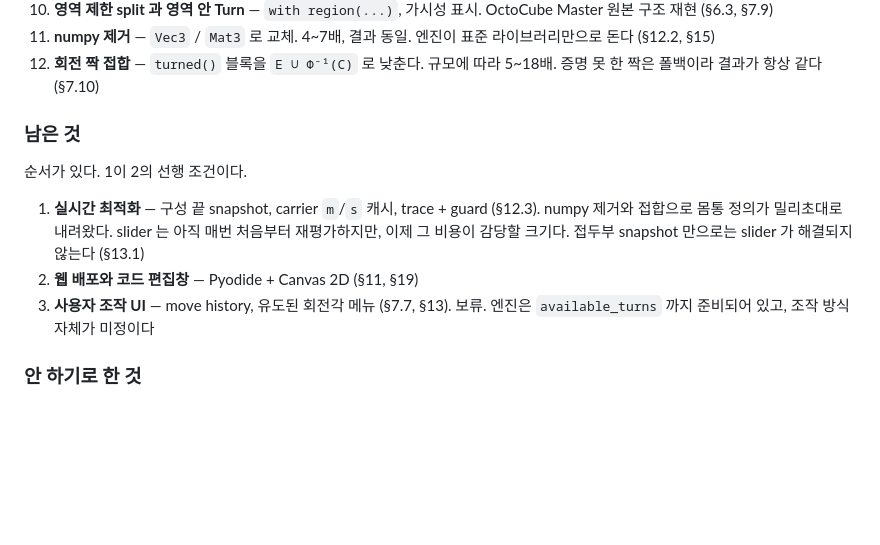
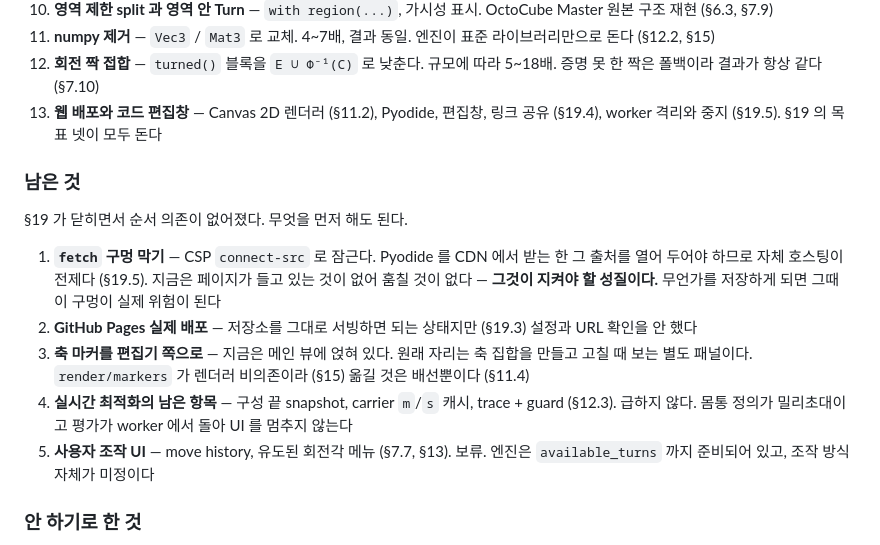
Before and after one commit to loocookie/CutPatternExplorer, a Markdown page: docs/design.md, the part around the change. Rendered like a GitHub page; blank space fills up the shorter version.

Commit message:
docs: §16 구현 상태를 실물에 맞춘다
웹 배포가 아직 "남은 것" 에 있었다. §19 의 목표 넷이 모두 도는 상태라
완료 13번으로 옮긴다.

남은 것도 다시 적었다. §19 가 닫히면서 순서 의존이 없어졌고, 그 과정에서
새로 생긴 항목이 셋이다 — fetch 구멍(CSP + Pyodide 자체 호스팅), Pages 실제
배포, 축 마커를 편집기 쪽으로 옮기기.

Co-Authored-By: Claude Opus 5 <noreply@anthropic.com>

```diff
--- a/docs/design.md
+++ b/docs/design.md
@@ -1386,17 +1386,26 @@ Canvas 2D 든 그대로 받는다. 외부 의존이 있는 파일은 `render/vpy
     라이브러리만으로 돈다 (§12.2, §15)
 12. **회전 짝 접합** — `turned()` 블록을 `E ∪ Φ⁻¹(C)` 로 낮춘다. 규모에 따라
     5~18배. 증명 못 한 짝은 폴백이라 결과가 항상 같다 (§7.10)
+13. **웹 배포와 코드 편집창** — Canvas 2D 렌더러 (§11.2), Pyodide, 편집창,
+    링크 공유 (§19.4), worker 격리와 중지 (§19.5). §19 의 목표 넷이 모두 돈다
 
 ### 남은 것
 
-순서가 있다. 1이 2의 선행 조건이다.
-
-1. **실시간 최적화** — 구성 끝 snapshot, carrier `m`/`s` 캐시, trace + guard
-   (§12.3). numpy 제거와 접합으로 몸통 정의가 밀리초대로 내려왔다. slider 는
-   아직 매번 처음부터 재평가하지만, 이제 그 비용이 감당할 크기다.
-   접두부 snapshot 만으로는 slider 가 해결되지 않는다 (§13.1)
-2. **웹 배포와 코드 편집창** — Pyodide + Canvas 2D (§11, §19)
-3. **사용자 조작 UI** — move history, 유도된 회전각 메뉴 (§7.7, §13). 보류.
+§19 가 닫히면서 순서 의존이 없어졌다. 무엇을 먼저 해도 된다.
+
+1. **`fetch` 구멍 막기** — CSP `connect-src` 로 잠근다. Pyodide 를 CDN 에서
+   받는 한 그 출처를 열어 두어야 하므로 자체 호스팅이 전제다 (§19.5).
+   지금은 페이지가 들고 있는 것이 없어 훔칠 것이 없다 — **그것이 지켜야 할
+   성질이다.** 무언가를 저장하게 되면 그때 이 구멍이 실제 위험이 된다
+2. **GitHub Pages 실제 배포** — 저장소를 그대로 서빙하면 되는 상태지만 (§19.3)
+   설정과 URL 확인을 안 했다
+3. **축 마커를 편집기 쪽으로** — 지금은 메인 뷰에 얹혀 있다. 원래 자리는 축
+   집합을 만들고 고칠 때 보는 별도 패널이다. `render/markers` 가 렌더러
+   비의존이라 (§15) 옮길 것은 배선뿐이다 (§11.4)
+4. **실시간 최적화의 남은 항목** — 구성 끝 snapshot, carrier `m`/`s` 캐시,
+   trace + guard (§12.3). 급하지 않다. 몸통 정의가 밀리초대이고 평가가
+   worker 에서 돌아 UI 를 멈추지 않는다
+5. **사용자 조작 UI** — move history, 유도된 회전각 메뉴 (§7.7, §13). 보류.
    엔진은 `available_turns` 까지 준비되어 있고, 조작 방식 자체가 미정이다
 
 ### 안 하기로 한 것
```
